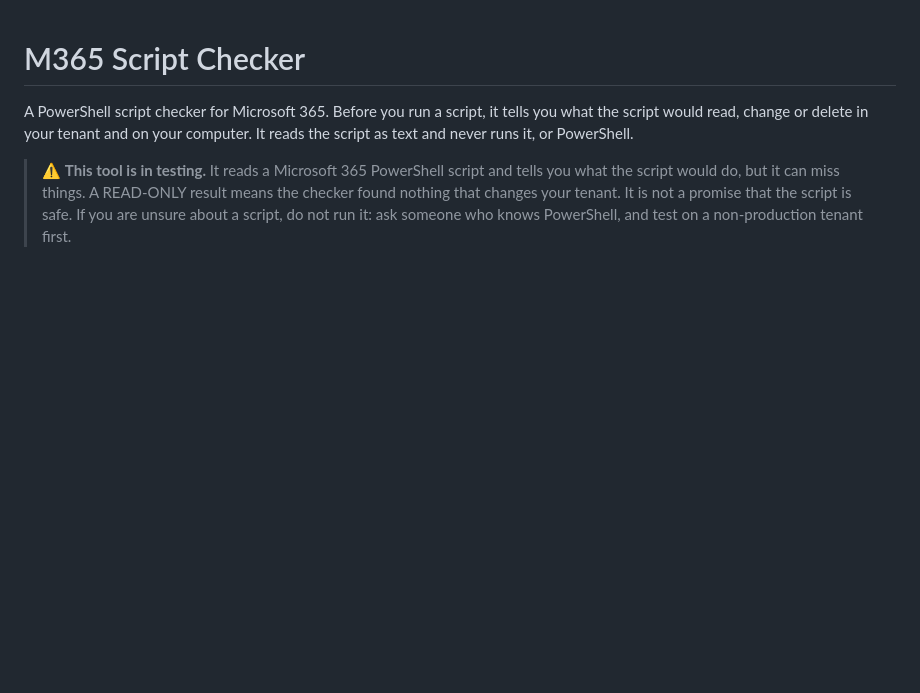
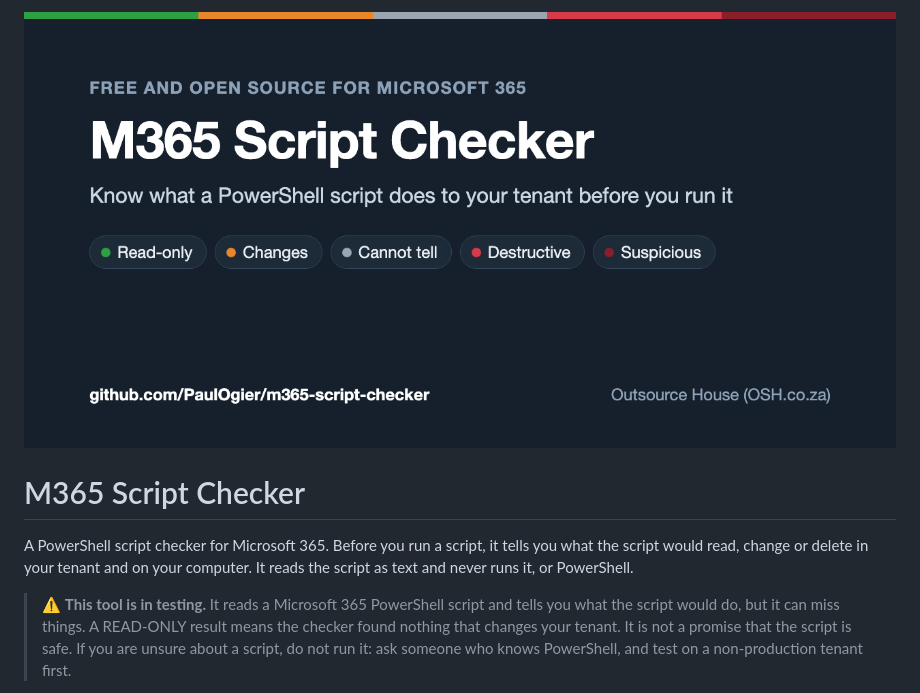
Before and after one commit to PaulOgier/m365-script-checker, a Markdown page: README.md, the part around the change. Rendered like a GitHub page; pictures changed too: assets/social-preview.png (added); blank space fills up the shorter version.

Commit message:
Add a header image to the README (0.5.1)

```diff
--- a/README.md
+++ b/README.md
@@ -1,3 +1,5 @@
+![M365 Script Checker: know what a PowerShell script does to your tenant before you run it](assets/social-preview.png)
+
 # M365 Script Checker
 
 A PowerShell script checker for Microsoft 365. Before you run a script, it tells you what the script would read, change or delete in your tenant and on your computer. It reads the script as text and never runs it, or PowerShell.
```
Also changed, not shown: 2 other files.
